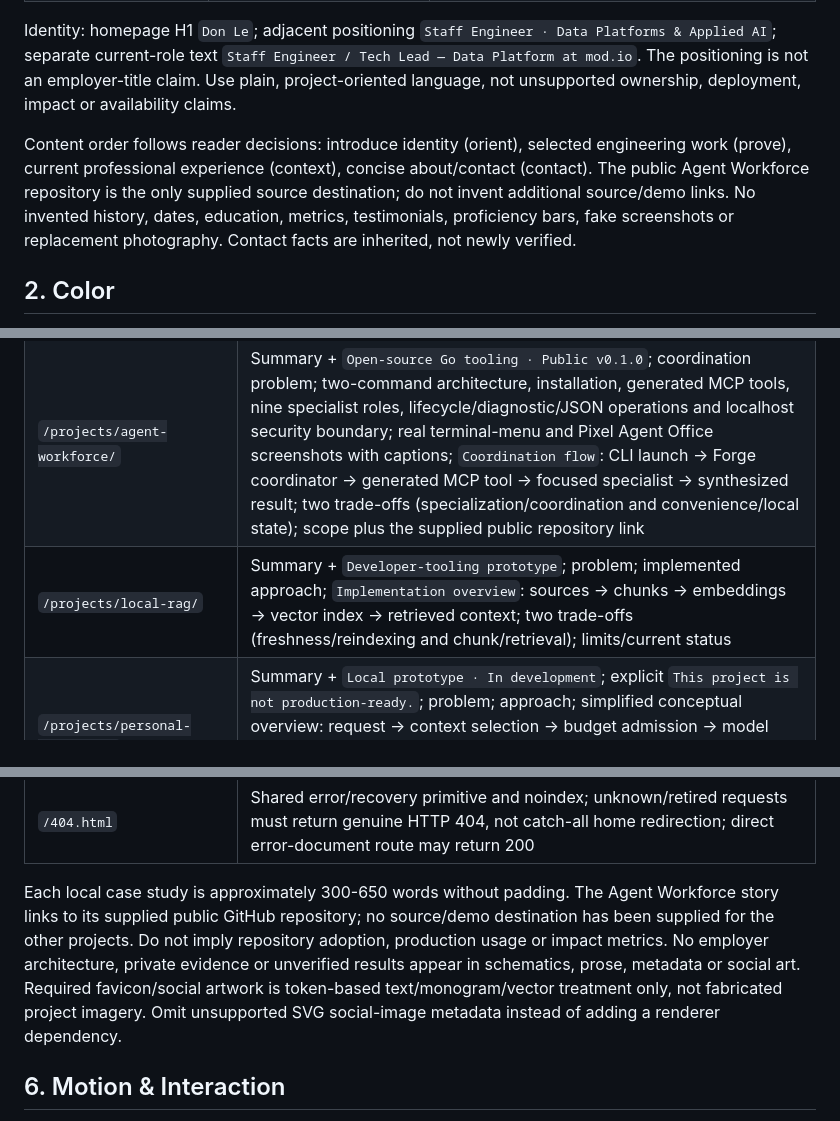
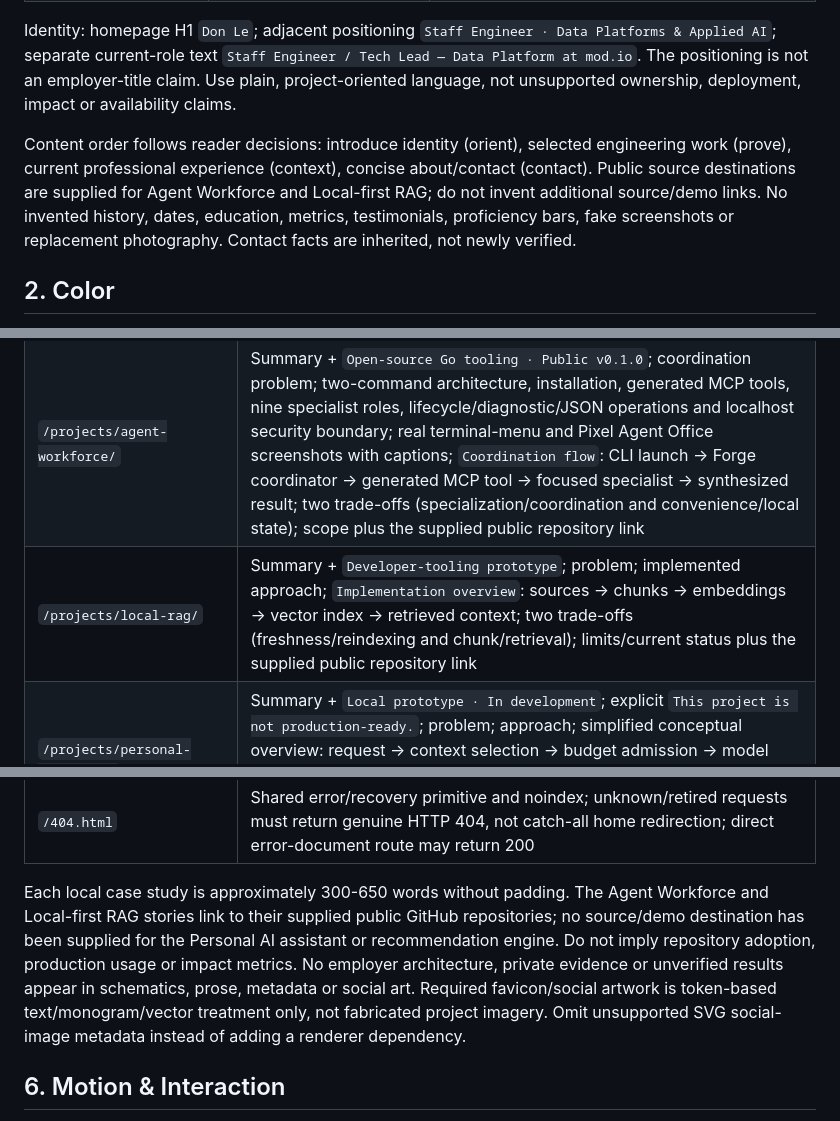
Before and after one commit to donske07/donske07.github.io, a Markdown page: DESIGN.md, 3 parts joined by grey strips. Rendered like a GitHub page.

```diff
--- a/DESIGN.md
+++ b/DESIGN.md
@@ -13,7 +13,7 @@ A quiet, warm-paper editorial portfolio: charcoal serif headings, readable sans-
 
 Identity: homepage H1 `Don Le`; adjacent positioning `Staff Engineer · Data Platforms & Applied AI`; separate current-role text `Staff Engineer / Tech Lead — Data Platform at mod.io`. The positioning is not an employer-title claim. Use plain, project-oriented language, not unsupported ownership, deployment, impact or availability claims.
 
-Content order follows reader decisions: introduce identity (orient), selected engineering work (prove), current professional experience (context), concise about/contact (contact). The public Agent Workforce repository is the only supplied source destination; do not invent additional source/demo links. No invented history, dates, education, metrics, testimonials, proficiency bars, fake screenshots or replacement photography. Contact facts are inherited, not newly verified.
+Content order follows reader decisions: introduce identity (orient), selected engineering work (prove), current professional experience (context), concise about/contact (contact). Public source destinations are supplied for Agent Workforce and Local-first RAG; do not invent additional source/demo links. No invented history, dates, education, metrics, testimonials, proficiency bars, fake screenshots or replacement photography. Contact facts are inherited, not newly verified.
 
 ## 2. Color
 
@@ -121,13 +121,13 @@ All routes share skip/header/nav/main/footer primitives and an English-language
 | --- | --- |
 | `/` | Intro with portrait, exact name/positioning/current role; `#work` four numbered rows in order: Agent Workforce, Local-first RAG for coding agents, Personal AI assistant, Two-stage recommendation engine; every row uses `Read project` to reach its local story; `#experience` current role/high-level data-platform focus; concise about/contact footer |
 | `/projects/agent-workforce/` | Summary + `Open-source Go tooling · Public v0.1.0`; coordination problem; two-command architecture, installation, generated MCP tools, nine specialist roles, lifecycle/diagnostic/JSON operations and localhost security boundary; real terminal-menu and Pixel Agent Office screenshots with captions; `Coordination flow`: CLI launch → Forge coordinator → generated MCP tool → focused specialist → synthesized result; two trade-offs (specialization/coordination and convenience/local state); scope plus the supplied public repository link |
-| `/projects/local-rag/` | Summary + `Developer-tooling prototype`; problem; implemented approach; `Implementation overview`: sources → chunks → embeddings → vector index → retrieved context; two trade-offs (freshness/reindexing and chunk/retrieval); limits/current status |
+| `/projects/local-rag/` | Summary + `Developer-tooling prototype`; problem; implemented approach; `Implementation overview`: sources → chunks → embeddings → vector index → retrieved context; two trade-offs (freshness/reindexing and chunk/retrieval); limits/current status plus the supplied public repository link |
 | `/projects/personal-assistant/` | Summary + `Local prototype · In development`; explicit `This project is not production-ready.`; problem; approach; simplified conceptual overview: request → context selection → budget admission → model stream → execution state; two concrete trade-offs; limits/current status, with conceptual ordering not represented as guaranteed internal call order |
 | `/projects/recommender/` | Summary + `ML prototype`; problem; approach over MovieLens; overview: rating history → user representation → candidate retrieval → feature-based ranking → recommendations; two trade-offs (retrieval recall/ranking and evaluation leakage/score-scale cautions); limits/current status; no unverified score, live recommendations or completed MMR claim |
 | `/cv/` | `Professional profile` page label/title; name, positioning, exact current role, concise project summaries/statuses and inherited contacts; no inferred chronology/history; instruction `Use your browser's Print command to save a copy.`; no PDF download fiction |
 | `/404.html` | Shared error/recovery primitive and noindex; unknown/retired requests must return genuine HTTP 404, not catch-all home redirection; direct error-document route may return 200 |
 
-Each local case study is approximately 300-650 words without padding. The Agent Workforce story links to its supplied public GitHub repository; no source/demo destination has been supplied for the other projects. Do not imply repository adoption, production usage or impact metrics. No employer architecture, private evidence or unverified results appear in schematics, prose, metadata or social art. Required favicon/social artwork is token-based text/monogram/vector treatment only, not fabricated project imagery. Omit unsupported SVG social-image metadata instead of adding a renderer dependency.
+Each local case study is approximately 300-650 words without padding. The Agent Workforce and Local-first RAG stories link to their supplied public GitHub repositories; no source/demo destination has been supplied for the Personal AI assistant or recommendation engine. Do not imply repository adoption, production usage or impact metrics. No employer architecture, private evidence or unverified results appear in schematics, prose, metadata or social art. Required favicon/social artwork is token-based text/monogram/vector treatment only, not fabricated project imagery. Omit unsupported SVG social-image metadata instead of adding a renderer dependency.
 
 ## 6. Motion & Interaction
 
```
Also changed, not shown: README.md (+2 -2 lines).
